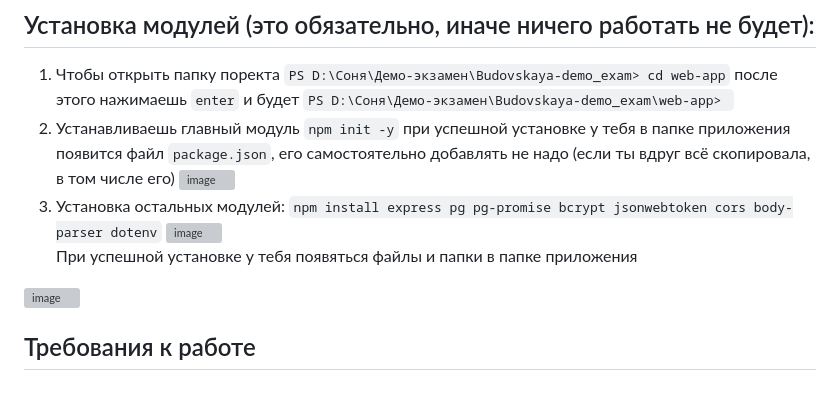
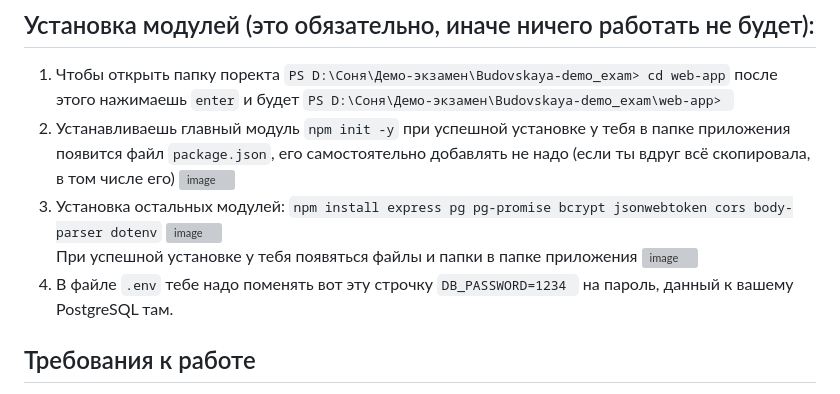
Before and after one commit to RinaVol27/Budovskaya-demo_exam, a Markdown page: README.md, the part around the change. Rendered like a GitHub page; grey boxes are pictures that could not be loaded.

````diff
--- a/README.md
+++ b/README.md
@@ -10,7 +10,8 @@
 3. Установка остальных модулей: ```npm install express pg pg-promise bcrypt jsonwebtoken cors body-parser dotenv```
 <img width="596" height="229" alt="image" src="https://github.com/user-attachments/assets/651babeb-bc6a-40f0-a4f5-482892c5e683" /><br>
 При успешной установке у тебя появяться файлы и папки в папке приложения
-<img width="272" height="116" alt="image" src="https://github.com/user-attachments/assets/75fd10d8-422c-4253-aab5-51782dd9dbfb" />
+<img width="272" height="116" alt="image" src="https://github.com/user-attachments/assets/75fd10d8-422c-4253-aab5-51782dd9dbfb" /><br>
+4. В файле ```.env``` тебе надо поменять вот эту строчку ```DB_PASSWORD=1234 ``` на пароль, данный к вашему PostgreSQL там.
 
 
 ## Требования к работе
````
